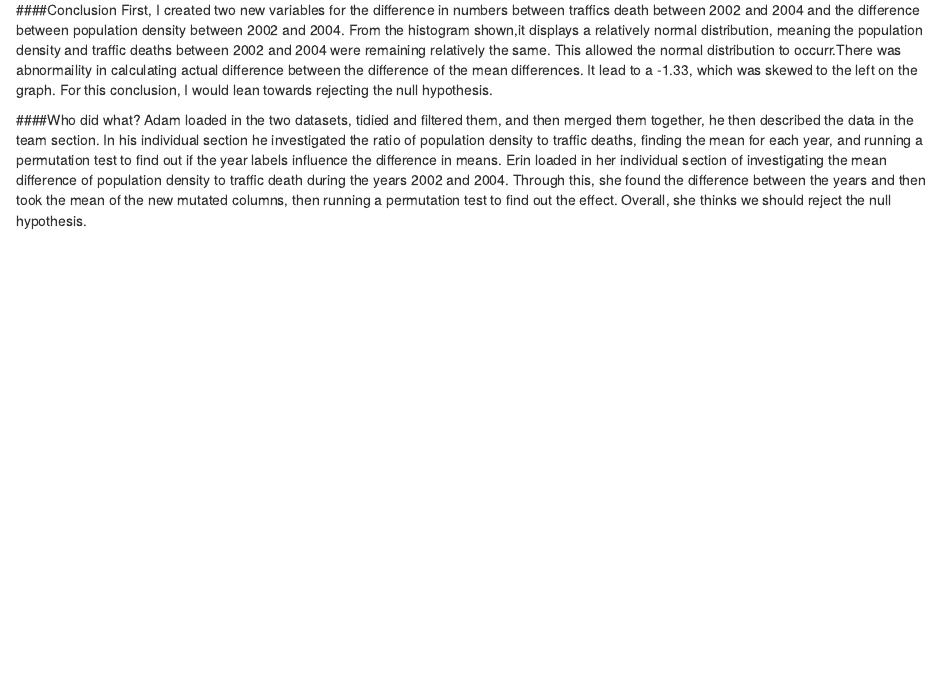
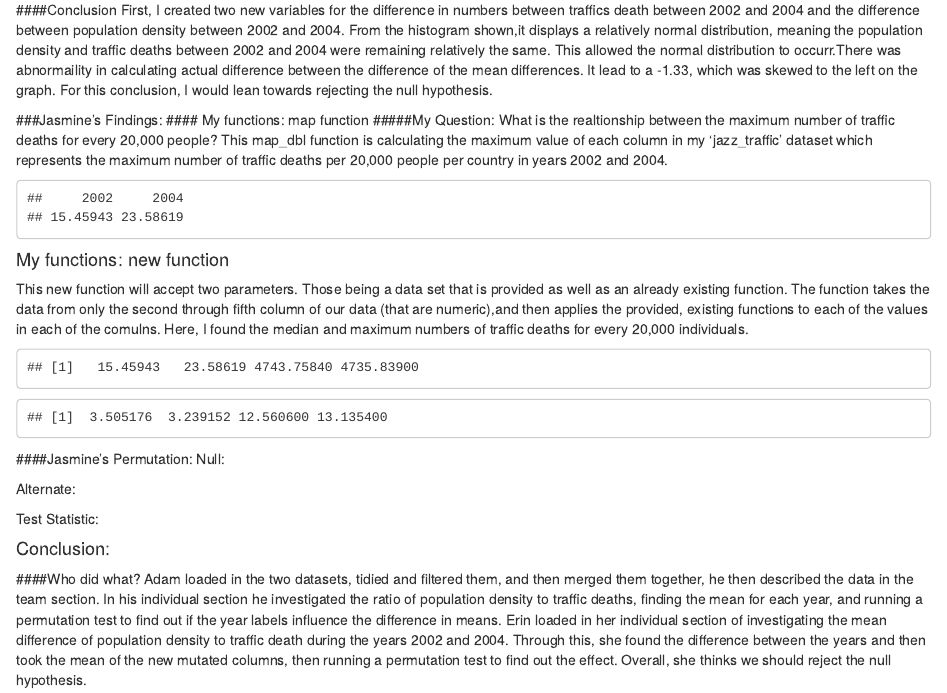
Before and after one commit to adamhaze/LA_13, an R Markdown document (Lab13.Rmd): the page in a window 1100 px wide, from 2990 px down. Rendered offline with R 4.5, knitr and Pandoc, with nearby package versions; code that draws random numbers runs with fixed seeds of ours.

Commit message:
Update Lab13.Rmd

````diff
--- a/Lab13.Rmd
+++ b/Lab13.Rmd
@@ -280,3 +280,55 @@ percentileDataErin
 ####Conclusion
 First, I created two new variables for the difference in numbers between traffics death between 2002 and 2004 and the difference between population density between 2002 and 2004. From the histogram shown,it displays a relatively normal distribution, meaning the population density and traffic deaths between 2002 and 2004 were remaining relatively the same. This allowed the normal distribution to occurr.There was abnormaility in calculating actual difference between the difference of the mean differences. It lead to a -1.33, which was skewed to the left on the graph. For this conclusion, I would lean towards rejecting the null hypothesis.
 
+###Jasmine's Findings:
+#### My functions: map function
+#####My Question: What is the realtionship between the maximum number of traffic deaths for every 20,000 people?
+This map_dbl function is calculating the maximum value of each column in my 'jazz_traffic' dataset which represents the maximum number of traffic deaths per 20,000 people per country in years 2002 and 2004.
+
+```{r, include = TRUE}
+
+jazz_traffic <- na.omit(trafficDataReal)%>%
+  select('2002','2004')
+
+jazz_new <- jazz_traffic%>%
+  map_dbl(max)
+jazz_new/5
+
+```
+
+#### My functions: new function
+This new function will accept two parameters. Those being a data set that is provided as well as an already existing function. The function takes the data from only the second through fifth column of our data (that are numeric),and then applies the provided, existing functions to each of the values in each of the comulns. Here, I found the median and maximum numbers of traffic deaths for every 20,000 individuals.
+
+```{r}
+merged_jazz <- mergedDataReal %>%
+  select(2:5)
+
+myCol_jazz <- function(data, real_funct) {
+
+  output <- vector("double", length(data))
+
+  for(i in seq.int(data)){
+
+    output[i] <- (real_funct(data[[i]])/5)
+
+  }
+
+  return(output)
+
+}
+
+myCol_jazz(merged_jazz,max)
+myCol_jazz(merged_jazz,median)
+
+
+
+```
+
+####Jasmine's Permutation:
+Null:
+
+Alternate:
+
+Test Statistic:
+
+```{r}
@@ -283,2 +387,3 @@ First, I created two new variables for the difference in numbers between traffic
+#### Conclusion:
 ####Who did what?
 Adam loaded in the two datasets, tidied and filtered them, and then merged them together, he then described the data in the team section.  In his individual section he investigated the ratio of population density to traffic deaths, finding the mean for each year, and running a permutation test to find out if the year labels influence the difference in means. Erin loaded in her individual section of investigating the mean difference of population density to traffic death during the years 2002 and 2004. Through this, she found the difference between the years and then took the mean of the new mutated columns, then running a permutation test to find out the effect. Overall, she thinks we should reject the null hypothesis.
````
Also changed, not shown: Lab13.Rmd (52 more changed lines).
